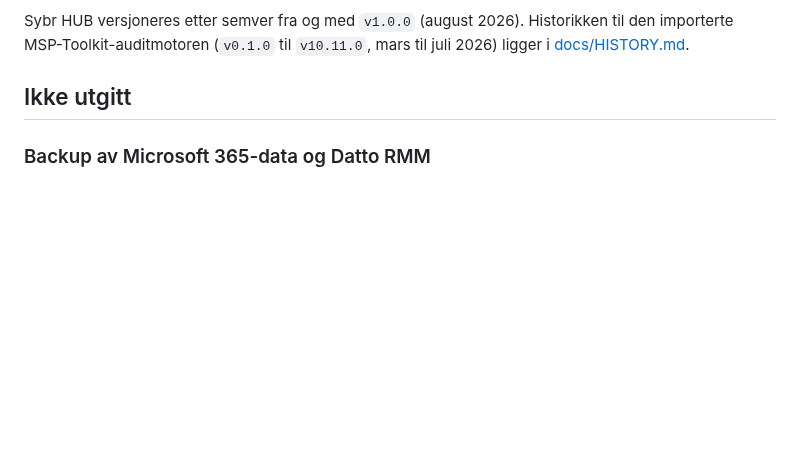
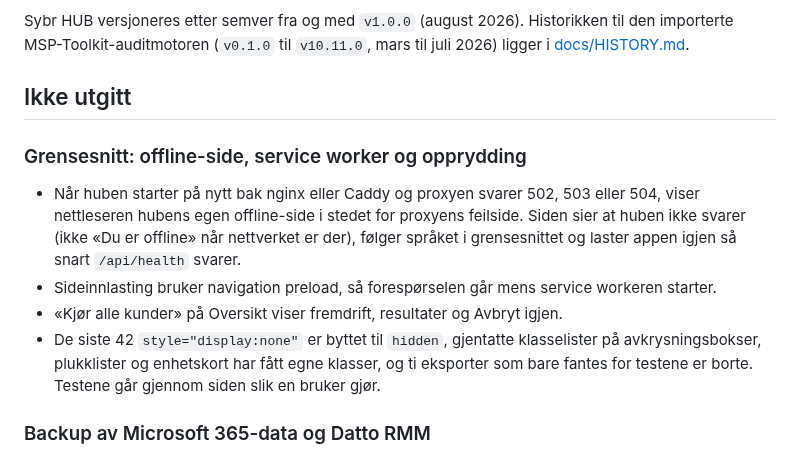
Before and after one commit to franzjeger/sybr-hub, a Markdown page: CHANGELOG.md, the part around the change. GitHub-like rendering; blank space fills up the shorter version.

```diff
--- a/CHANGELOG.md
+++ b/CHANGELOG.md
@@ -7,6 +7,21 @@ til den importerte MSP-Toolkit-auditmotoren (`v0.1.0` til `v10.11.0`, mars til
 juli 2026) ligger i [docs/HISTORY.md](docs/HISTORY.md).
 
 ## Ikke utgitt
+
+### Grensesnitt: offline-side, service worker og opprydding
+
+- Når huben starter på nytt bak nginx eller Caddy og proxyen svarer 502, 503
+  eller 504, viser nettleseren hubens egen offline-side i stedet for proxyens
+  feilside. Siden sier at huben ikke svarer (ikke «Du er offline» når
+  nettverket er der), følger språket i grensesnittet og laster appen igjen
+  så snart `/api/health` svarer.
+- Sideinnlasting bruker navigation preload, så forespørselen går mens
+  service workeren starter.
+- «Kjør alle kunder» på Oversikt viser fremdrift, resultater og Avbryt igjen.
+- De siste 42 `style="display:none"` er byttet til `hidden`, gjentatte
+  klasselister på avkrysningsbokser, plukklister og enhetskort har fått egne
+  klasser, og ti eksporter som bare fantes for testene er borte. Testene går
+  gjennom siden slik en bruker gjør.
 
 ### Backup av Microsoft 365-data og Datto RMM
 
```
Also changed, not shown: docs/TODO.md (+12 -3 lines).
